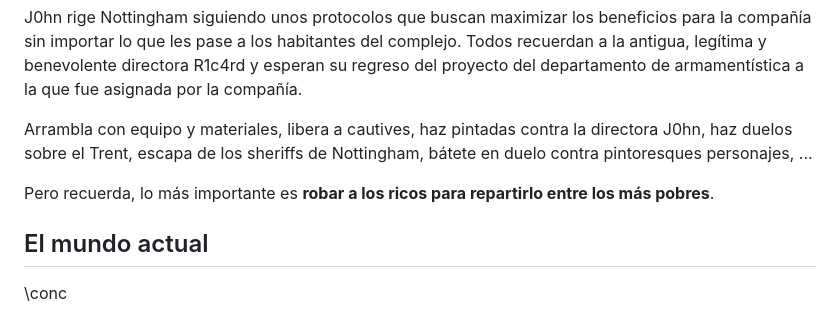
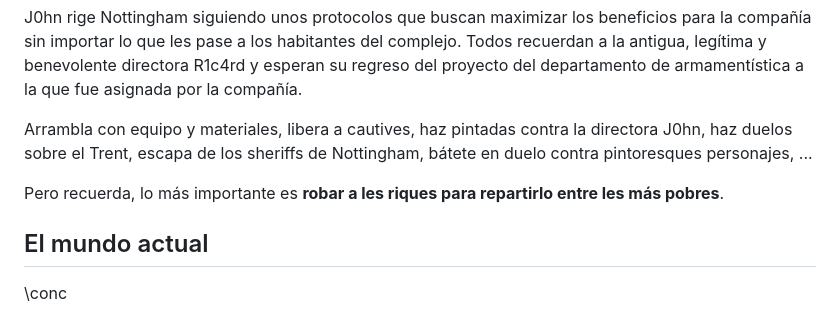
Before and after one commit to gwannon/bosque-Sh3rW00d, a Markdown page: bosque-Sh3rW00d.md, the part around the change. Rendered like a GitHub page.

```diff
--- a/bosque-Sh3rW00d.md
+++ b/bosque-Sh3rW00d.md
@@ -10,7 +10,7 @@ J0hn rige Nottingham siguiendo unos protocolos que buscan maximizar los benefici
 
 Arrambla con equipo y materiales, libera a cautives, haz pintadas contra la directora J0hn, haz duelos sobre el Trent, escapa de los sheriffs de Nottingham, bátete en duelo contra pintoresques personajes, ...
 
-Pero recuerda, lo más importante es **robar a los ricos para repartirlo entre los más pobres**.
+Pero recuerda, lo más importante es **robar a les riques para repartirlo entre les más pobres**.
 
 ## El mundo actual
 
```
